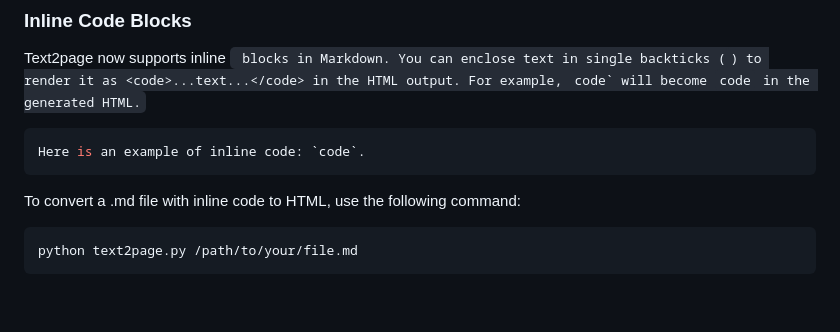
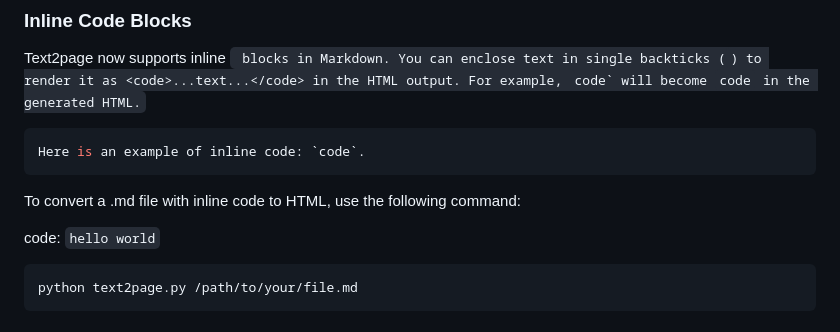
Before and after one commit to Vishnudas2003/Text2Page, a Markdown page: README.md, the part around the change. GitHub-like rendering; blank space fills up the shorter version.

Commit message:
Updated Readme.md for the inline code example

````diff
--- a/README.md
+++ b/README.md
@@ -98,6 +98,8 @@ Here is an example of inline code: `code`.
 
 To convert a .md file with inline code to HTML, use the following command:
 
+code: `hello world`
+
 ```bash
 python text2page.py /path/to/your/file.md
 ```
````
